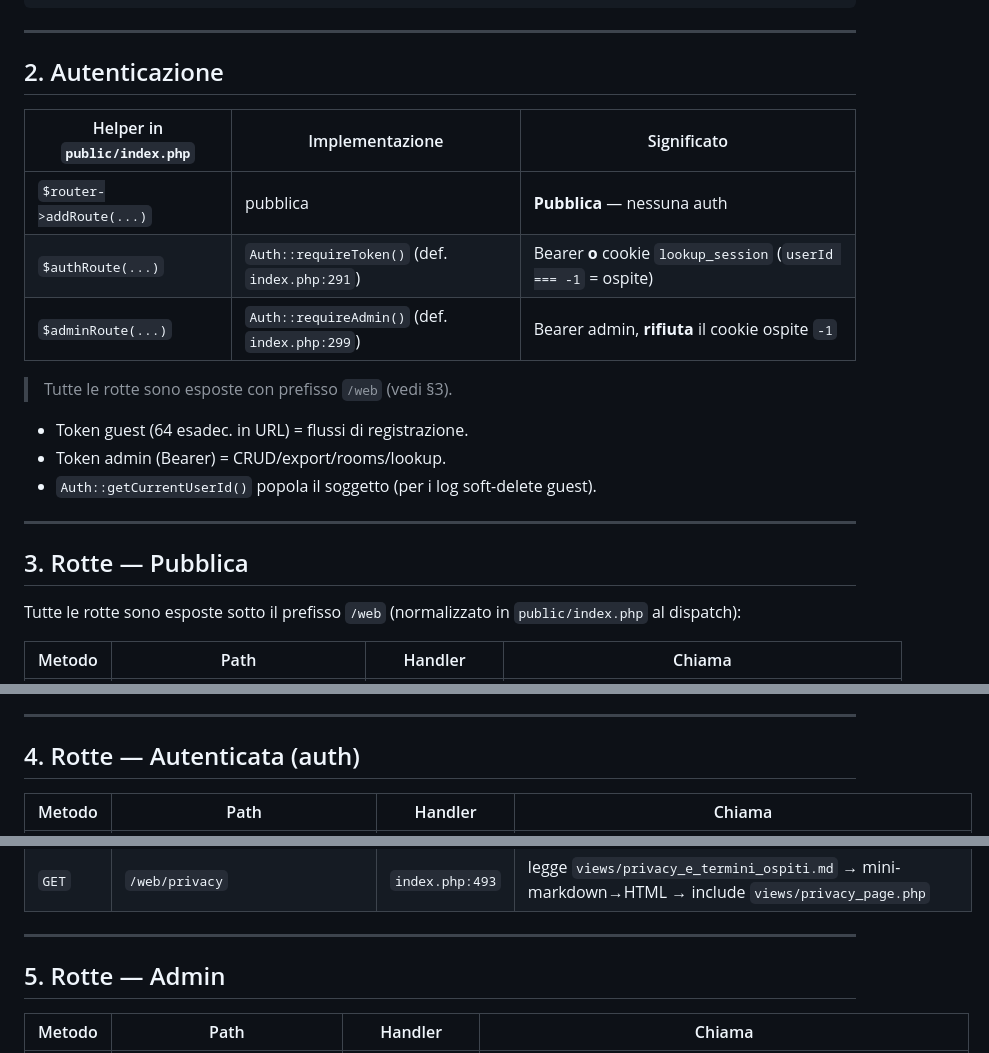
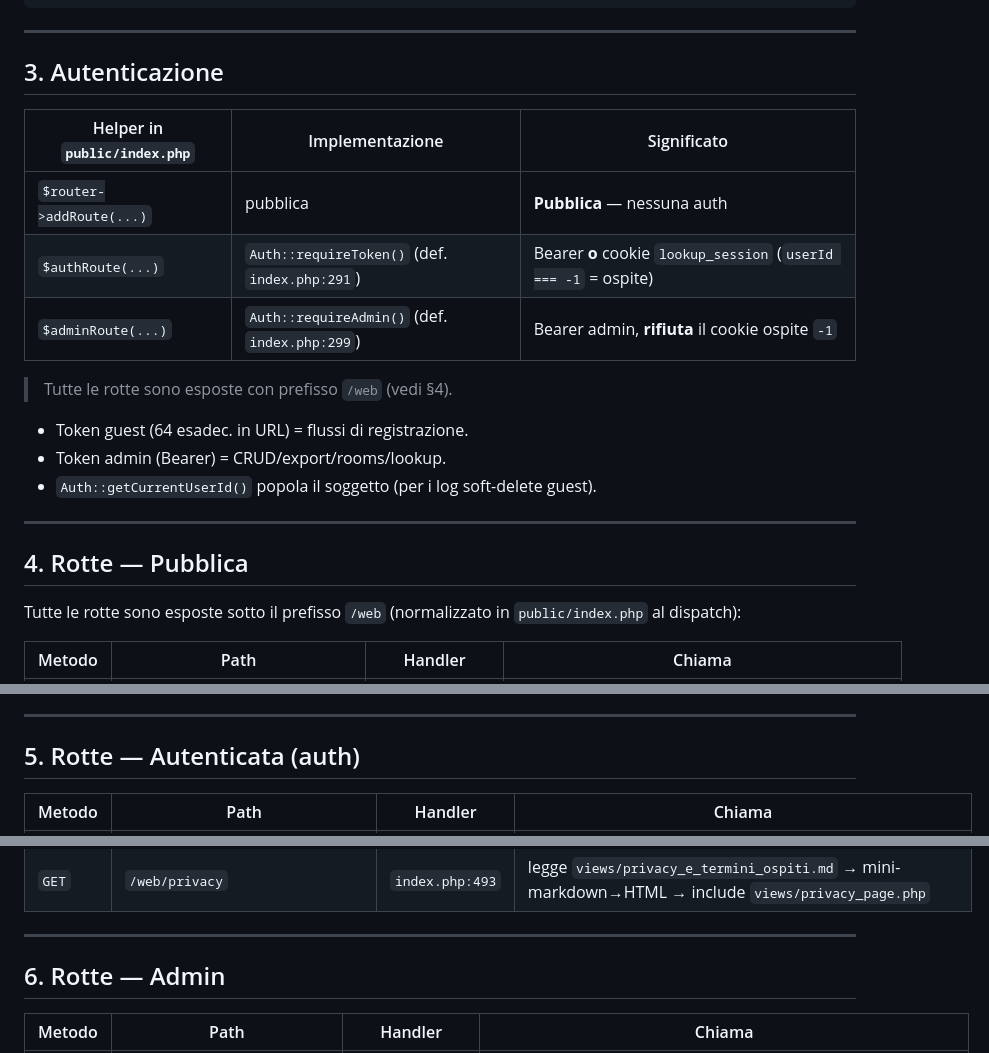
Before and after one commit to Roberto89-web/OspitiWebLite, a Markdown page: README.md, 3 parts joined by grey strips. Drawn GitHub-style.

```diff
--- a/README.md
+++ b/README.md
@@ -60,7 +143,7 @@ OspitiWebLite/
 
 ---
 
-## 2. Autenticazione
+## 3. Autenticazione
 
 | Helper in `public/index.php` | Implementazione | Significato |
 |---|---|---|
@@ -68,7 +151,7 @@ OspitiWebLite/
 | `$authRoute(...)`            | `Auth::requireToken()` (def. `index.php:291`) | Bearer **o** cookie `lookup_session` (`userId === -1` = ospite) |
 | `$adminRoute(...)`           | `Auth::requireAdmin()` (def. `index.php:299`) | Bearer admin, **rifiuta** il cookie ospite `-1` |
 
-> Tutte le rotte sono esposte con prefisso `/web` (vedi §3).
+> Tutte le rotte sono esposte con prefisso `/web` (vedi §4).
 
 - Token guest (64 esadec. in URL) = flussi di registrazione.
 - Token admin (Bearer) = CRUD/export/rooms/lookup.
@@ -76,7 +159,7 @@ OspitiWebLite/
 
 ---
 
-## 3. Rotte — Pubblica
+## 4. Rotte — Pubblica
 
 Tutte le rotte sono esposte sotto il prefisso `/web` (normalizzato in `public/index.php` al dispatch):
 
@@ -97,7 +180,7 @@ Tutte le rotte sono esposte sotto il prefisso `/web` (normalizzato in `public/in
 
 ---
 
-## 4. Rotte — Autenticata (auth)
+## 5. Rotte — Autenticata (auth)
 
 | Metodo | Path | Handler | Chiama |
 |---|---|---|---|
@@ -114,7 +197,7 @@ Tutte le rotte sono esposte sotto il prefisso `/web` (normalizzato in `public/in
 
 ---
 
-## 5. Rotte — Admin
+## 6. Rotte — Admin
 
 | Metodo | Path | Handler | Chiama |
 |---|---|---|---|
```
Also changed, not shown: other parts of README.md (+95 -26 lines).
